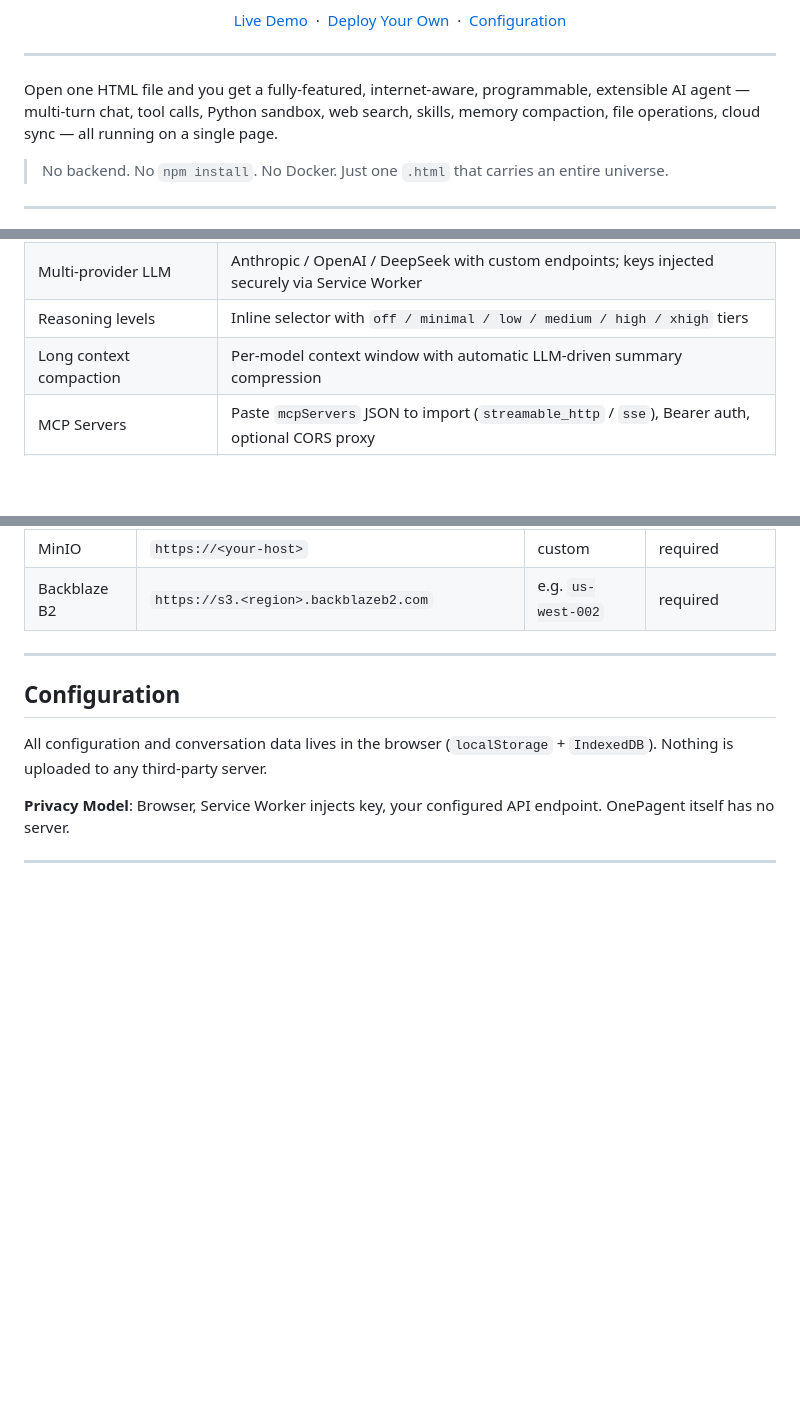
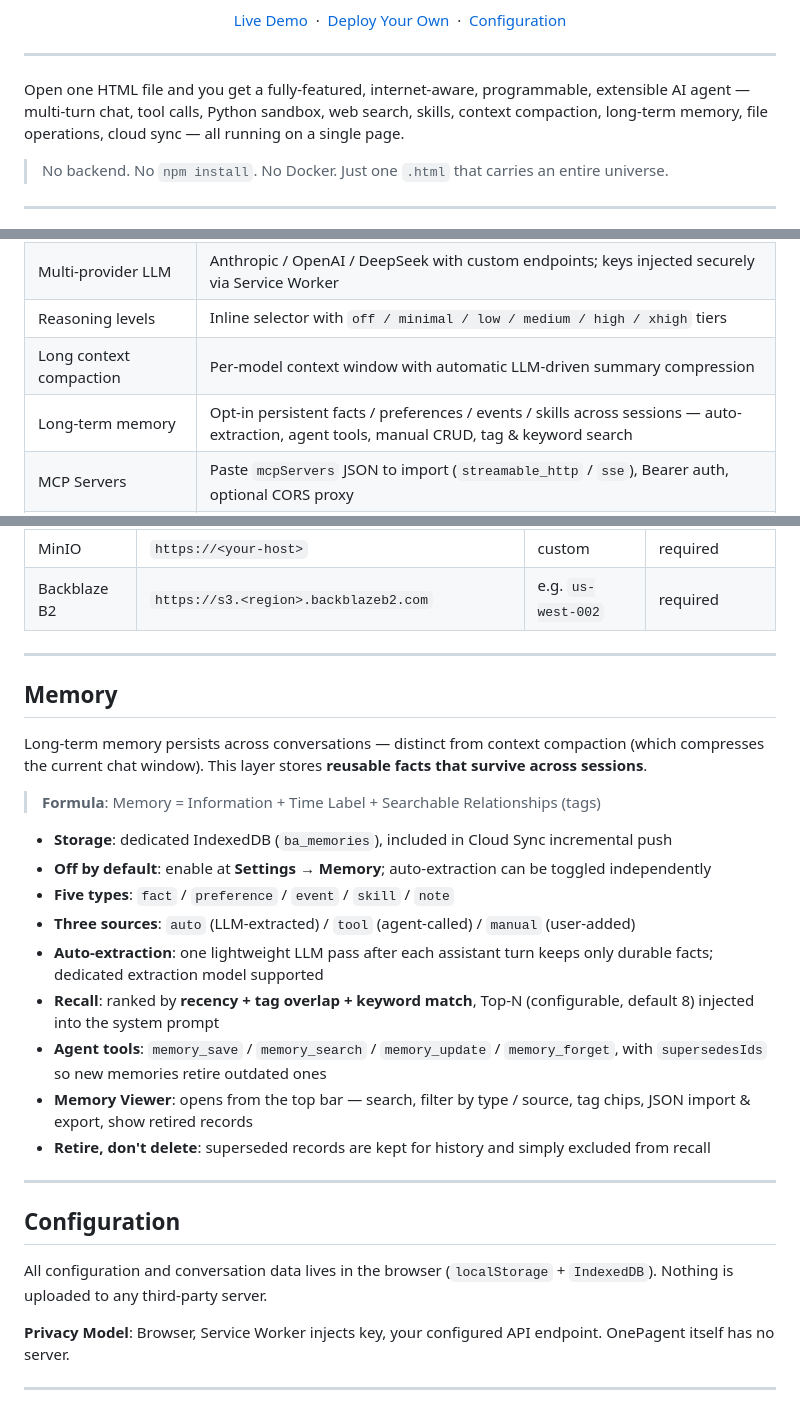
Before and after one commit to Alixy-ai/OnePagent, a Markdown page: README.md, 3 parts joined by grey strips. Rendered like a GitHub page; blank space fills up the shorter version.

```diff
--- a/README.md
+++ b/README.md
@@ -21,7 +21,7 @@
 
 ---
 
-Open one HTML file and you get a fully-featured, internet-aware, programmable, extensible AI agent — multi-turn chat, tool calls, Python sandbox, web search, skills, memory compaction, file operations, cloud sync — all running on a single page.
+Open one HTML file and you get a fully-featured, internet-aware, programmable, extensible AI agent — multi-turn chat, tool calls, Python sandbox, web search, skills, context compaction, long-term memory, file operations, cloud sync — all running on a single page.
 
 > No backend. No `npm install`. No Docker. Just one `.html` that carries an entire universe.
 
@@ -41,6 +41,7 @@ Open one HTML file and you get a fully-featured, internet-aware, programmable, e
 | Multi-provider LLM | Anthropic / OpenAI / DeepSeek with custom endpoints; keys injected securely via Service Worker |
 | Reasoning levels | Inline selector with `off / minimal / low / medium / high / xhigh` tiers |
 | Long context compaction | Per-model context window with automatic LLM-driven summary compression |
+| Long-term memory | Opt-in persistent facts / preferences / events / skills across sessions — auto-extraction, agent tools, manual CRUD, tag & keyword search |
 | MCP Servers | Paste `mcpServers` JSON to import (`streamable_http` / `sse`), Bearer auth, optional CORS proxy |
 | Plan Mode | Agent investigates with read-only tools, drafts a Markdown plan for approval, then executes |
 | TodoWrite | Agent maintains a visible task list (pending / in-progress / completed) |
@@ -149,6 +150,24 @@ Setup: **Settings, Cloud Sync** — fill in Endpoint / Region / Bucket / Credent
 
 ---
 
+## Memory
+
+Long-term memory persists across conversations — distinct from context compaction (which compresses the current chat window). This layer stores **reusable facts that survive across sessions**.
+
+> **Formula**: Memory = Information + Time Label + Searchable Relationships (tags)
+
+- **Storage**: dedicated IndexedDB (`ba_memories`), included in Cloud Sync incremental push
+- **Off by default**: enable at **Settings → Memory**; auto-extraction can be toggled independently
+- **Five types**: `fact` / `preference` / `event` / `skill` / `note`
+- **Three sources**: `auto` (LLM-extracted) / `tool` (agent-called) / `manual` (user-added)
+- **Auto-extraction**: one lightweight LLM pass after each assistant turn keeps only durable facts; dedicated extraction model supported
+- **Recall**: ranked by **recency + tag overlap + keyword match**, Top-N (configurable, default 8) injected into the system prompt
+- **Agent tools**: `memory_save` / `memory_search` / `memory_update` / `memory_forget`, with `supersedesIds` so new memories retire outdated ones
+- **Memory Viewer**: opens from the top bar — search, filter by type / source, tag chips, JSON import & export, show retired records
+- **Retire, don't delete**: superseded records are kept for history and simply excluded from recall
+
+---
+
 ## Configuration
 
 All configuration and conversation data lives in the browser (`localStorage` + `IndexedDB`). Nothing is uploaded to any third-party server.
```
Also changed, not shown: README.zh.md (+20 -1 lines).
